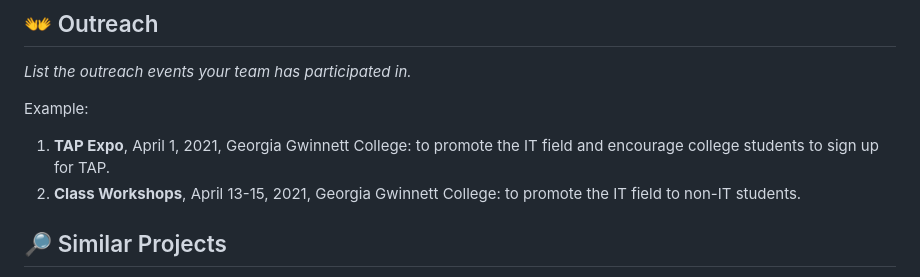
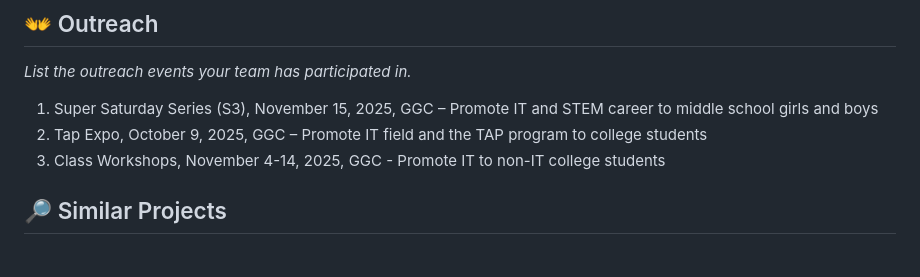
Before and after one commit to TAP-GGC/GestureControl, a Markdown page: README.md, the part around one of its changes. Drawn GitHub-style.

```diff
--- a/README.md
+++ b/README.md
@@ -78,10 +79,9 @@ In addition to practicing sign language, participants will also be introduced to
 ## :open_hands: Outreach
 <i>List the outreach events your team has participated in. </i>
 
-Example:
-
-1. <b>TAP Expo</b>, April 1, 2021, Georgia Gwinnett College: to promote the IT field and encourage college students to sign up for TAP.
-2. <b>Class Workshops</b>, April 13-15, 2021, Georgia Gwinnett College: to promote the IT field to non-IT students.
+1. Super Saturday Series (S3), November 15, 2025, GGC – Promote IT and STEM career to middle school girls and boys
+2. Tap Expo, October 9, 2025, GGC – Promote IT field and the TAP program to college students
+3. Class Workshops, November 4-14, 2025, GGC - Promote IT to non-IT college students
 
 ## :mag_right: Similar Projects
 <i>Use this section to link to a project done in the TAP program that is related in some way to your own. This can be a sister project done during your TAP semester or a TAP project done in the past. Example: </i>
```
Also changed, not shown: other parts of README.md (+13 -12 lines).
